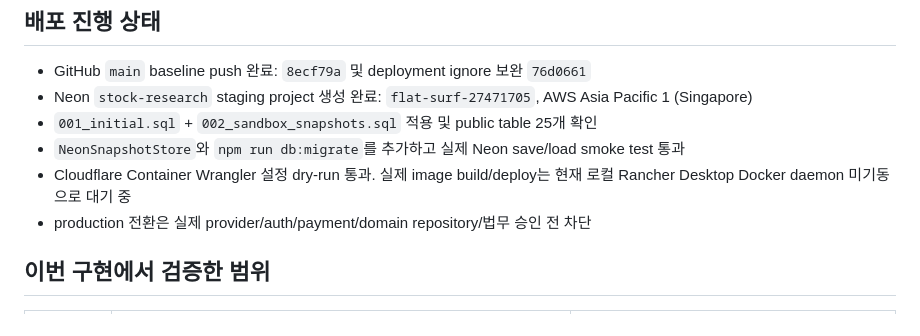
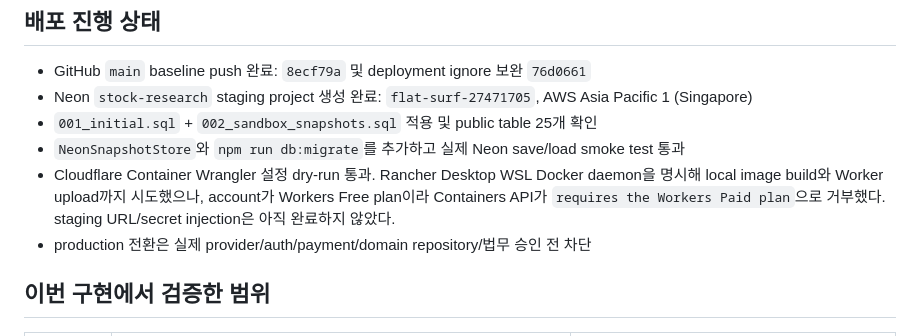
Before and after one commit to choiwjun/stock, a Markdown page: docs/implementation-status.md, the part around the change. Drawn GitHub-style.

```diff
--- a/docs/implementation-status.md
+++ b/docs/implementation-status.md
@@ -8,7 +8,7 @@
 - Neon `stock-research` staging project 생성 완료: `flat-surf-27471705`, AWS Asia Pacific 1 (Singapore)
 - `001_initial.sql` + `002_sandbox_snapshots.sql` 적용 및 public table 25개 확인
 - `NeonSnapshotStore`와 `npm run db:migrate`를 추가하고 실제 Neon save/load smoke test 통과
-- Cloudflare Container Wrangler 설정 dry-run 통과. 실제 image build/deploy는 현재 로컬 Rancher Desktop Docker daemon 미기동으로 대기 중
+- Cloudflare Container Wrangler 설정 dry-run 통과. Rancher Desktop WSL Docker daemon을 명시해 local image build와 Worker upload까지 시도했으나, account가 Workers Free plan이라 Containers API가 `requires the Workers Paid plan`으로 거부했다. staging URL/secret injection은 아직 완료하지 않았다.
 - production 전환은 실제 provider/auth/payment/domain repository/법무 승인 전 차단
 
 ## 이번 구현에서 검증한 범위
```
Also changed, not shown: docs/planning/14-deployment-plan.md (+3 -2 lines), docs/planning/decision-log.md (+1 -0 lines).
